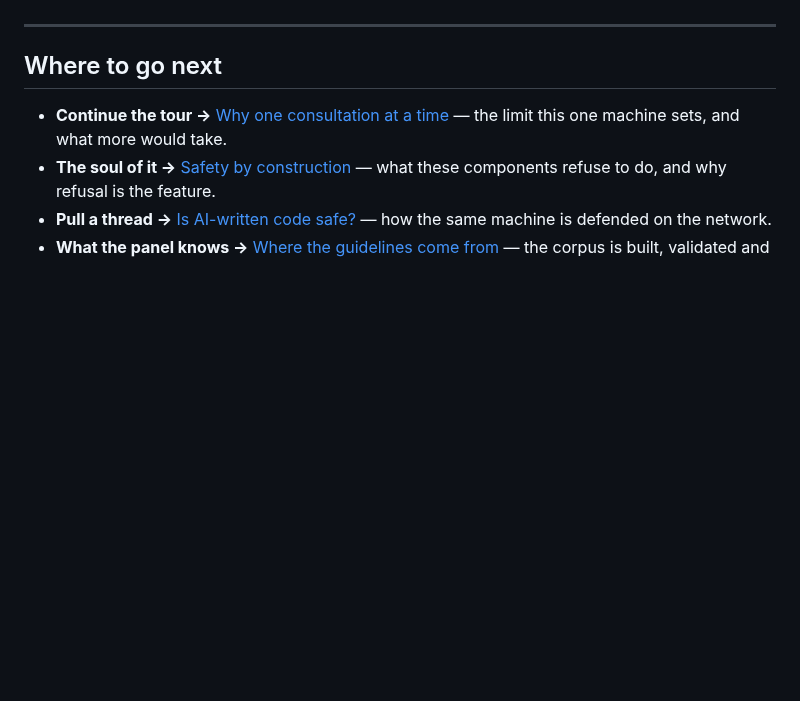
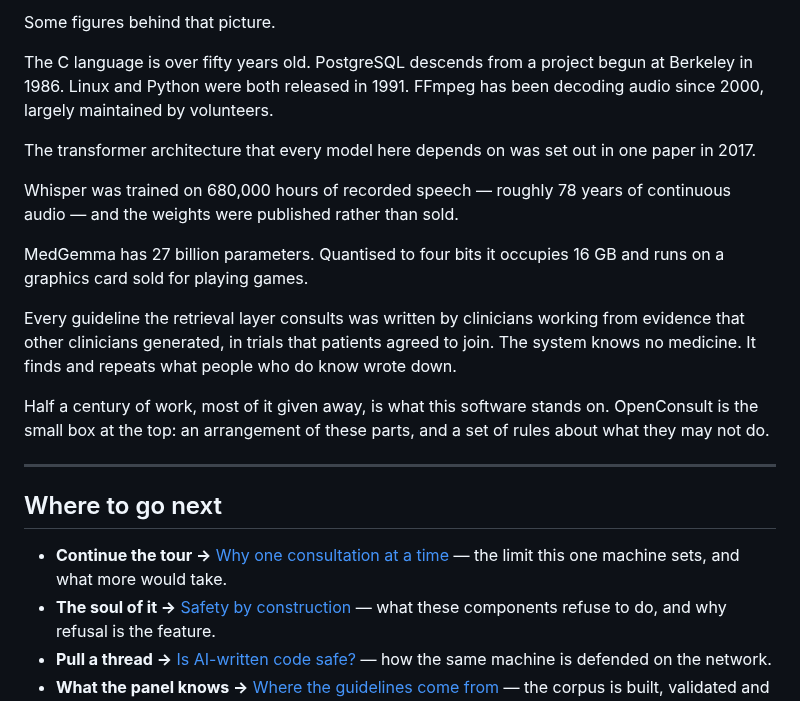
Before and after one commit to IndyWH/OpenConsult, a Markdown page: help/04-the-architecture.md, the part around one of its changes. Rendered like a GitHub page; blank space fills up the shorter version.

Commit message:
help/04: add 'Dwarfs perched on the shoulders of giants' — what OpenConsult is built upon

```diff
--- a/help/04-the-architecture.md
+++ b/help/04-the-architecture.md
@@ -96,3 +151,27 @@ point at the row.
+Some figures behind that picture.
+
+The C language is over fifty years old. PostgreSQL descends from a project
+begun at Berkeley in 1986. Linux and Python were both released in 1991.
+FFmpeg has been decoding audio since 2000, largely maintained by volunteers.
+
+The transformer architecture that every model here depends on was set out in
+one paper in 2017.
+
+Whisper was trained on 680,000 hours of recorded speech — roughly 78 years of
+continuous audio — and the weights were published rather than sold.
+
+MedGemma has 27 billion parameters. Quantised to four bits it occupies 16 GB
+and runs on a graphics card sold for playing games.
+
+Every guideline the retrieval layer consults was written by clinicians working
+from evidence that other clinicians generated, in trials that patients agreed
+to join. The system knows no medicine. It finds and repeats what people who do
+know wrote down.
+
+Half a century of work, most of it given away, is what this software stands on.
+OpenConsult is the small box at the top: an arrangement of these parts, and a
+set of rules about what they may not do.
+
 ---
 
 ## Where to go next
```
Also changed, not shown: other parts of help/04-the-architecture.md (+55 -0 lines).
